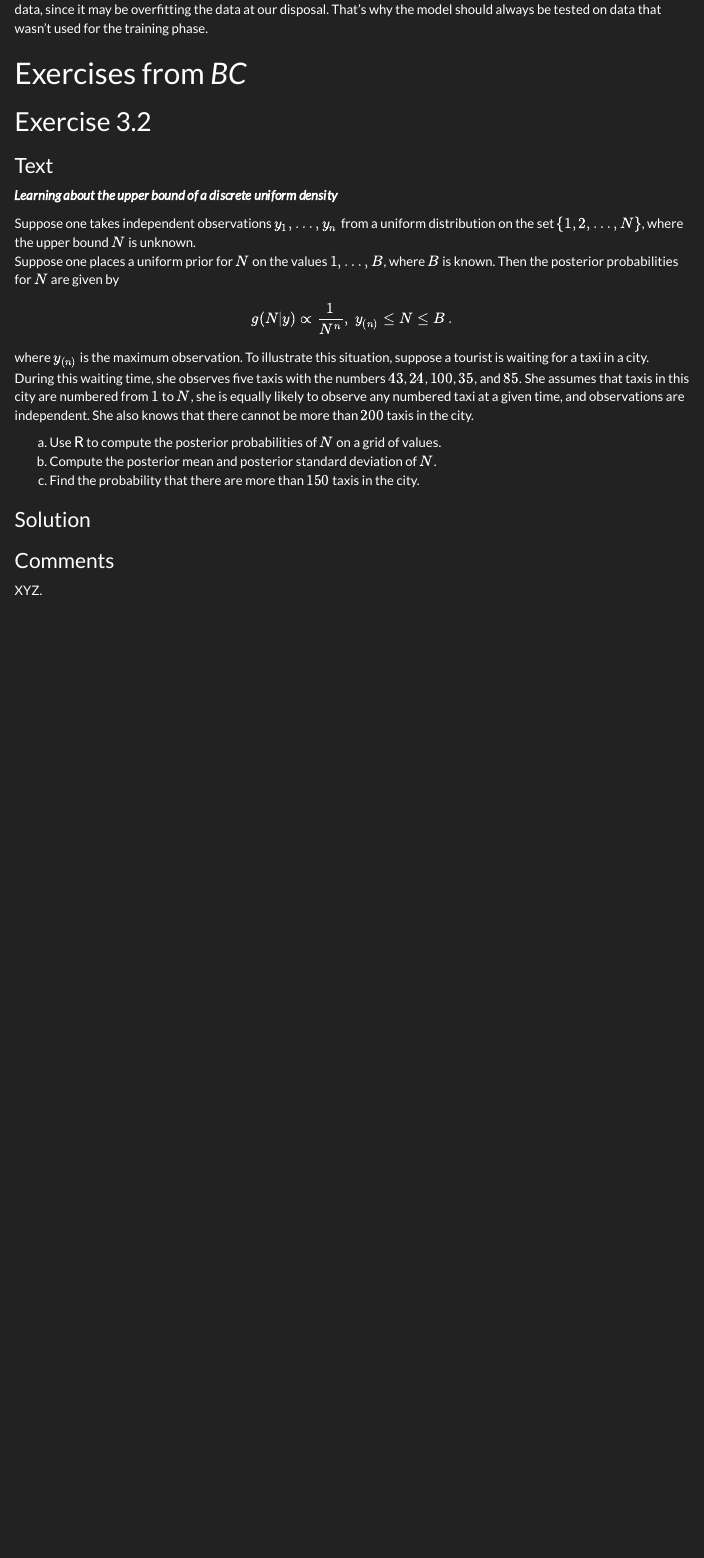
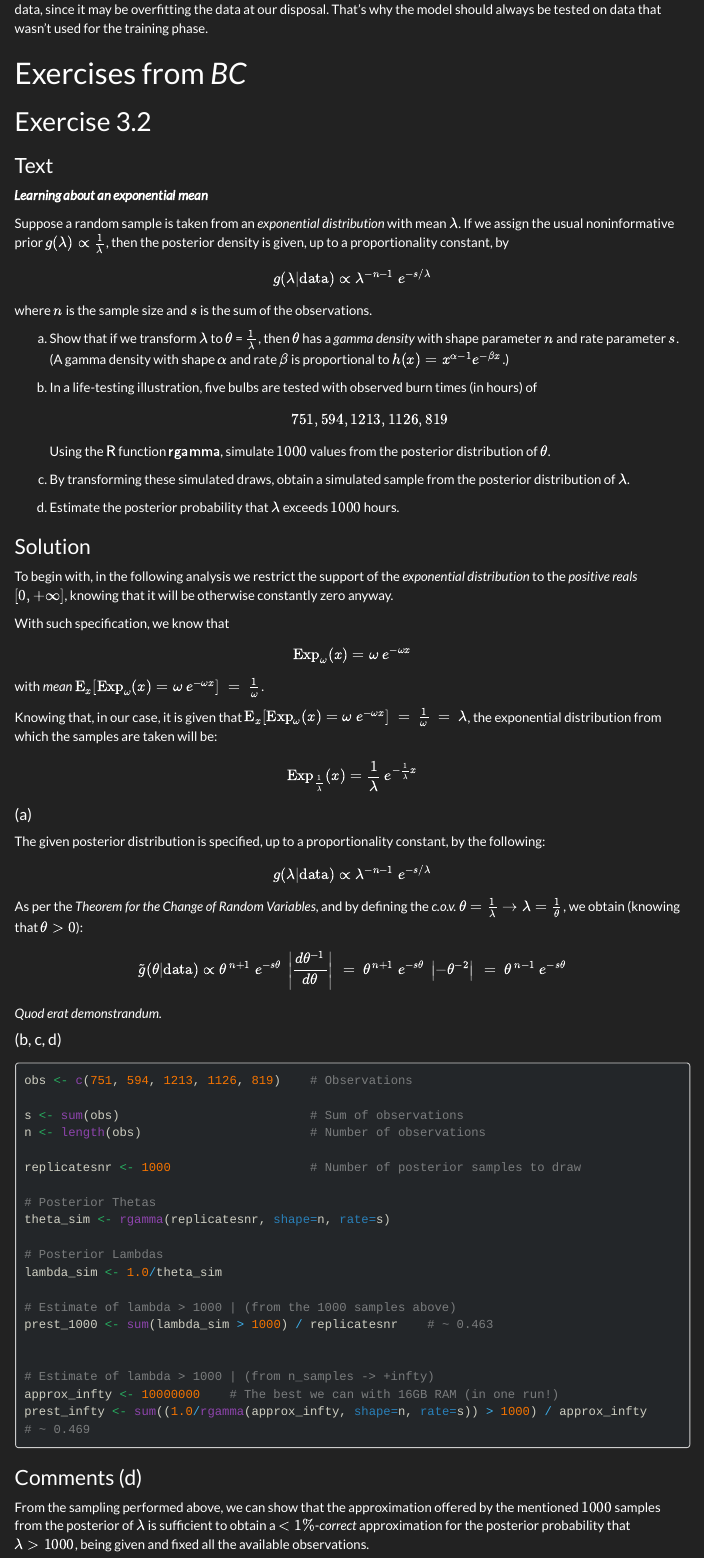
Before and after one commit to emaballarin/the-last-suppR, an R Markdown document (05_homework.Rmd): the page in a window 1100 px wide, from 8180 px down. Rendered offline with R 4.5, knitr and Pandoc, with nearby package versions; code that draws random numbers runs with fixed seeds of ours; menus at the side of the page are left out; long lines of code are wrapped.

Commit message:
✨ Done BS exercise (hists missing)

````diff
--- a/05_homework.Rmd
+++ b/05_homework.Rmd
@@ -310,28 +310,84 @@ randomForest::randomForest(class~ ., data=biops, xtest=biops[,-10], ytest=biops[
 
 ### Text
 
-***Learning about the upper bound of a discrete uniform density***
+***Learning about an exponential mean***
 
-Suppose one takes independent observations $y_1 , \dots, y_n$ from a uniform distribution on the set $\{{1, 2, \dots, N }\}$, where the upper bound $N$ is unknown.
-Suppose one places a uniform prior for $N$ on the values $1, \dots, B$, where $B$ is known. Then the posterior probabilities for $N$ are given by
+Suppose a random sample is taken from an *exponential distribution* with mean $\lambda$. If we assign the usual noninformative prior $g(\lambda) \propto \frac{1}{\lambda}$, then the posterior density is given, up to a proportionality constant, by
 $$
-g(N|y) \propto \frac{1}{N^n}, \ y_{(n)} \leq N \leq B \ .
+g(\lambda|\text{data}) \propto \lambda^{−n−1} \ e^{−s/\lambda}
 $$
+where $n$ is the sample size and $s$ is the sum of the observations.
 
-where $y_{(n)}$ is the maximum observation. To illustrate this situation, suppose a tourist is waiting for a taxi in a city. During this waiting time, she observes five taxis with the numbers $43$, $24$, $100$, $35$, and $85$. She assumes that taxis in this city are numbered from $1$ to $N$, she is equally likely to observe any numbered taxi at a given time, and observations are independent. She also knows that there cannot be more than $200$ taxis in the city.
 
-a) Use $\mathsf{R}$ to compute the posterior probabilities of $N$ on a grid of values.
-b) Compute the posterior mean and posterior standard deviation of $N$.
-c) Find the probability that there are more than $150$ taxis in the city.
+a) Show that if we transform $\lambda$ to $\theta$ = $\frac{1}{\lambda}$, then $\theta$ has a *gamma density* with shape parameter $n$ and rate parameter $s$. (A gamma density with
+shape $\alpha$ and rate $\beta$ is proportional to $h(x) = x^{\alpha−1} e^{−\beta x}$.)
+
+
+b) In a life-testing illustration, five bulbs are tested with observed burn times (in hours) of
+$$751, 594, 1213, 1126, 819$$ Using the $\mathsf{R}$ function $\mathsf{rgamma}$, simulate $1000$ values from the posterior distribution of $\theta$.
+
+
+c) By transforming these simulated draws, obtain a simulated sample from the posterior distribution of $\lambda$.
+
+
+d) Estimate the posterior probability that $\lambda$ exceeds $1000$ hours.
 
 
 ### Solution
 
-<!--```{r bc_03_02, code = readLines("src/BC_03_02.R"), echo=TRUE}
-```                                                                    -->
+To begin with, in the following analysis we restrict the support of the *exponential distribution* to the *positive reals* $[0,+\infty]$, knowing that it will be otherwise constantly zero anyway.
 
-### Comments
+With such specification, we know that
+$$
+\text{Exp}_{\omega}(x) = \omega \ e^{-\omega x}
+$$
+with *mean* $\text{E}_x[\text{Exp}_{\omega}(x) = \omega \ e^{-\omega x}] \ = \ \frac{1}{\omega}$.
 
-XYZ.
+Knowing that, in our case, it is given that $\text{E}_x[\text{Exp}_{\omega}(x) = \omega \ e^{-\omega x}] \ = \ \frac{1}{\omega} \ = \ \lambda$, the exponential distribution from which the samples are taken will be:
+$$
+\text{Exp}_{\frac{1}{\lambda}}(x) = \frac{1}{\lambda} \ e^{-\frac{1}{\lambda} x}
+$$
+
+#### (a)
+
+The given posterior distribution is specified, up to a proportionality constant, by the following:
+$$
+g(\lambda|\text{data}) \propto \lambda^{−n−1} \ e^{−s/\lambda}
+$$
+As per the *Theorem for the Change of Random Variables*, and by defining the *c.o.v.* $\theta = \frac{1}{\lambda} \rightarrow \lambda = \frac{1}{\theta}$, we obtain (knowing that $\theta > 0$):
+$$
+\tilde{g}(\theta|\text{data}) \propto \theta^{\ n+1} \ e^{−s\theta} \ \left|{\frac{d\theta^{-1}}{d\theta}}\right| \ = \ \theta^{\ n+1} \ e^{−s\theta} \ \left|{-\theta^{-2}}\right| \ = \ \theta^{\ n-1} \ e^{−s\theta}
+$$
+*Quod erat demonstrandum.*
+
+#### (b, c, d)
+
+```{r bc_03_02_01, echo=TRUE}
+obs <- c(751, 594, 1213, 1126, 819)    # Observations
+
+s <- sum(obs)                          # Sum of observations
+n <- length(obs)                       # Number of observations
+
+replicatesnr <- 1000                   # Number of posterior samples to draw
+
+# Posterior Thetas
+theta_sim <- rgamma(replicatesnr, shape=n, rate=s)
+
+# Posterior Lambdas
+lambda_sim <- 1.0/theta_sim
+
+# Estimate of lambda > 1000 | (from the 1000 samples above)
+prest_1000 <- sum(lambda_sim > 1000) / replicatesnr    # ~ 0.463
+
+
+# Estimate of lambda > 1000 | (from n_samples -> +infty)
+approx_infty <- 10000000    # The best we can with 16GB RAM (in one run!)
+prest_infty <- sum((1.0/rgamma(approx_infty, shape=n, rate=s)) > 1000) / approx_infty    # ~ 0.469
+
+```
+
+### Comments (d)
+
+From the sampling performed above, we can show that the approximation offered by the mentioned $1000$ samples from the posterior of $\lambda$ is sufficient to obtain a $<1\%$-*correct* approximation for the posterior probability that $\lambda > 1000$, being given and fixed all the available observations.
 
 <!-- LEAVE A NEWLINE AT THE END-OF-FILE! -->
````
Also changed, not shown: 05_homework.html.
